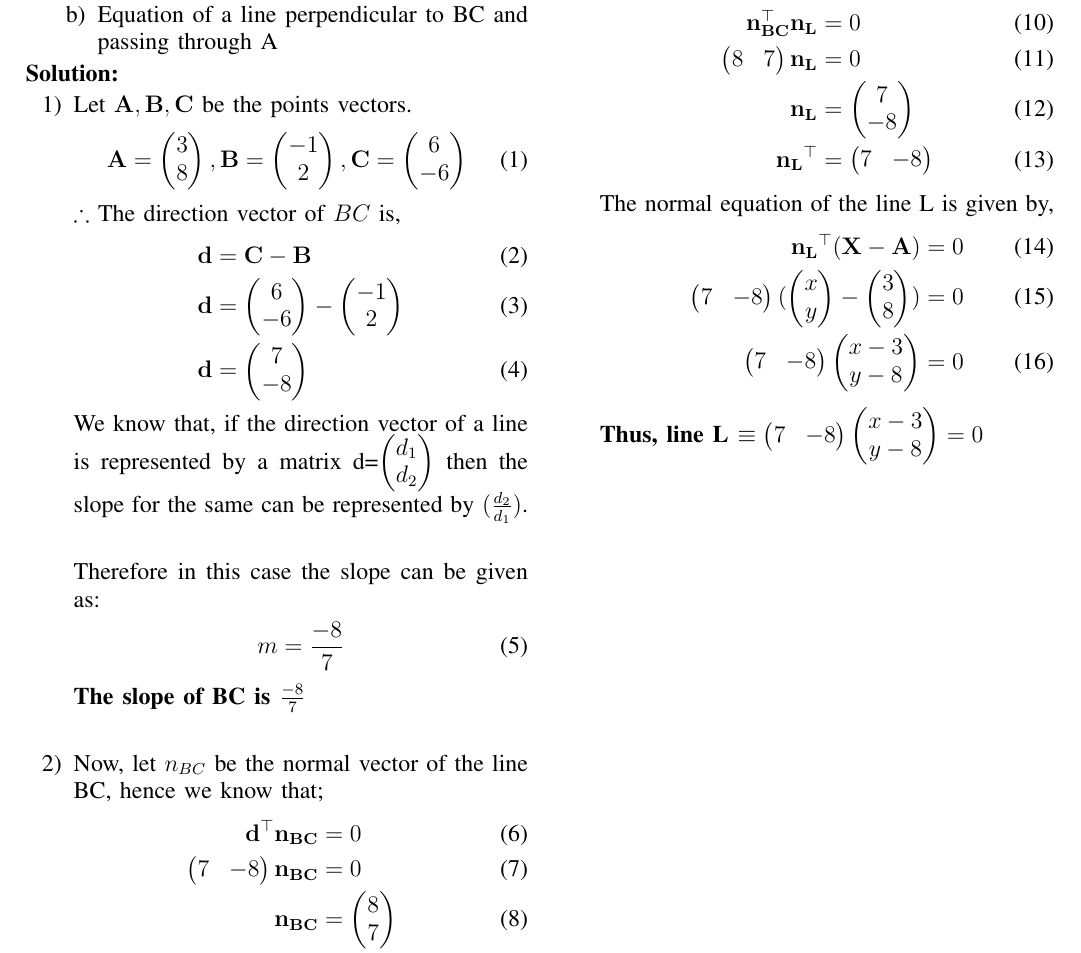
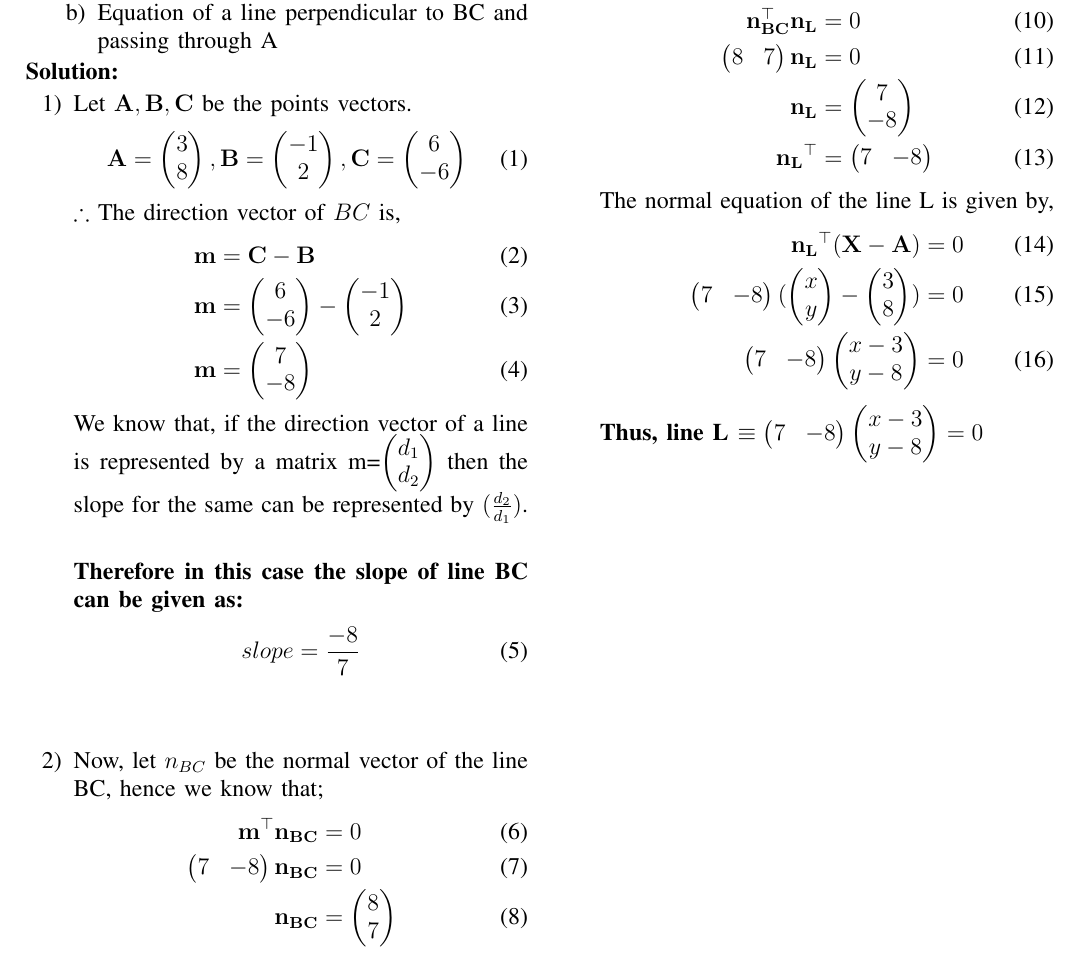
Before and after one commit to MayuriChourasia/Probability-and-Random-variables-AI1103-, a LaTeX problem sheet (Assignment1/main.tex): part of the page, cut so that both start at the same text. Compiled offline with pdfLaTeX.

Commit message:
Update main.tex

```diff
--- a/Assignment1/main.tex
+++ b/Assignment1/main.tex
@@ -47,23 +47,22 @@
 	\end{align}
 	$\therefore$ The direction vector of $BC$ is,
     \begin{align}
-    &\vec{d} = \vec{C} - \vec{B}
+    &\vec{m} = \vec{C} - \vec{B}
     \\
-	&\vec{d} = \myvec{6 \\ -6} - \myvec{-1 \\ 2}
+	&\vec{m} = \myvec{6 \\ -6} - \myvec{-1 \\ 2}
 	\\
-	&\vec{d} = \myvec{7 \\ -8}
+	&\vec{m} = \myvec{7 \\ -8}
     \end{align}
-    We know that, if the direction vector of a line is represented by a matrix \vec{d}=\myvec{d_1\\d_2} then the slope for the same can be represented by $(\frac{d_2}{d_1})$.\\
+    We know that, if the direction vector of a line is represented by a matrix \vec{m}=\myvec{d_1\\d_2} then the slope for the same can be represented by $(\frac{d_2}{d_1})$.\\
     \medskip\\
-    Therefore in this case the slope can be given as:
+    \textbf{Therefore in this case the slope of line BC can be given as:}
     \begin{align}
-        m=\frac{-8}{7}
+        slope=\frac{-8}{7}
     \end{align}
-    \textbf{The slope of BC is $\frac{-8}{7}$}
     \medskip\\
 \item Now, let $n_{BC}$ be the normal vector of the line BC, hence we know that;
     \begin{align}
-	\vec{d}^{\top}\vec{n_{BC}} &= 0
+	\vec{m}^{\top}\vec{n_{BC}} &= 0
 	\\
 	\myvec{7 & -8}\vec{n_{BC}} &= 0
 	\\
```
